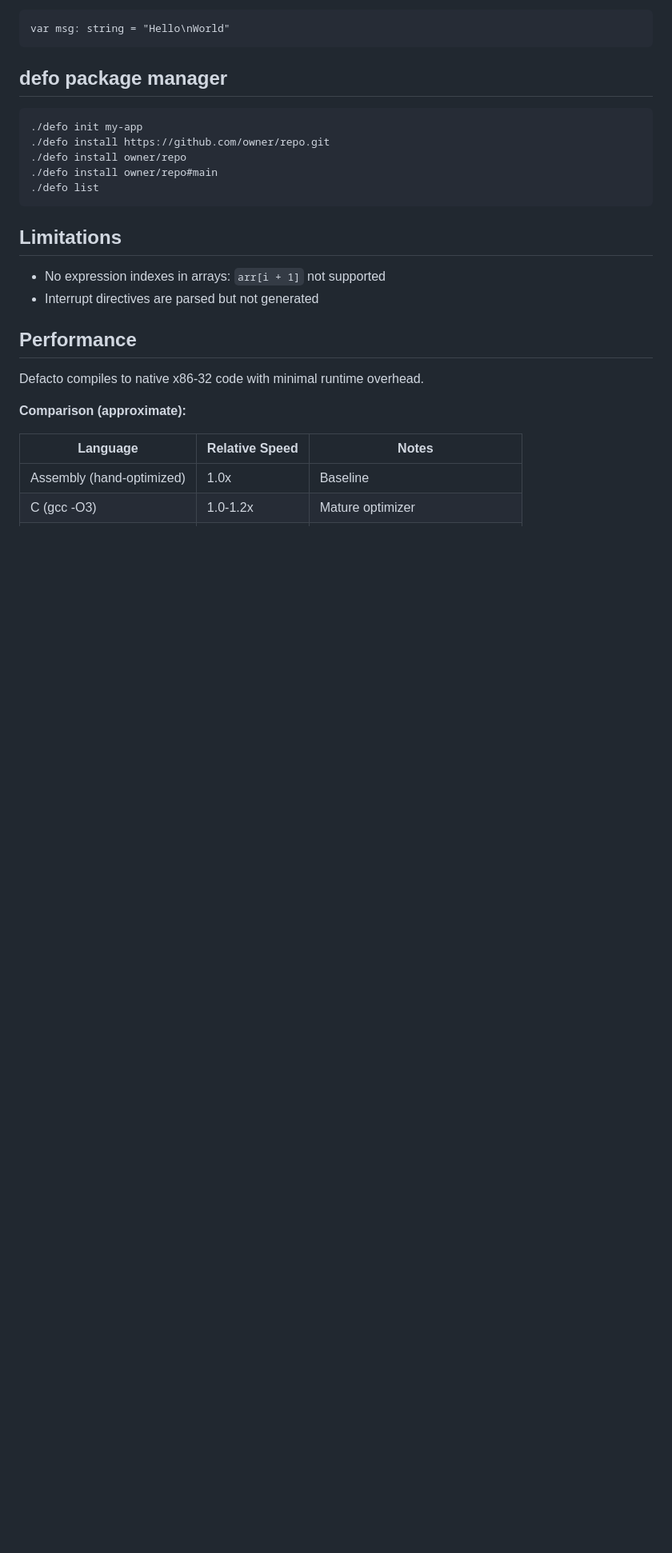
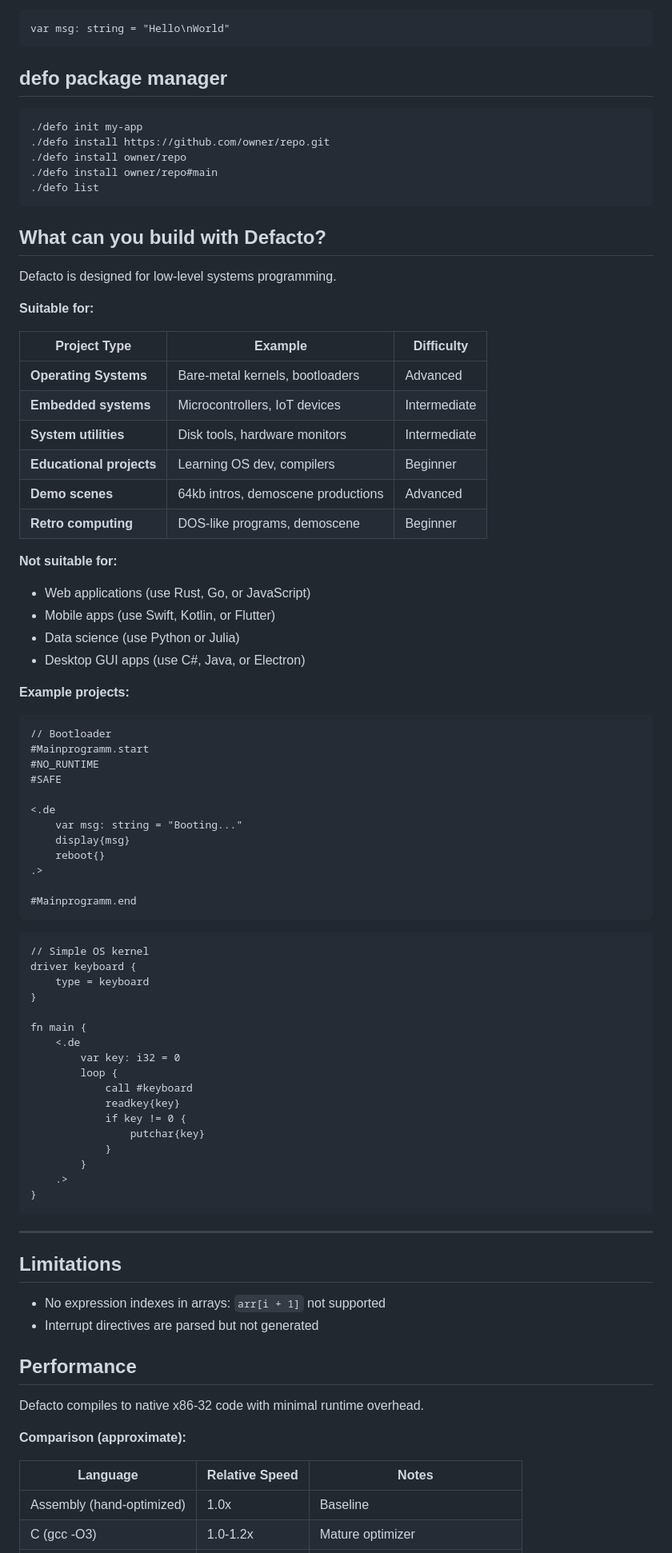
Before and after one commit to vivooifo-droid/Defacto, a Markdown page: README.md, the part around the change. Shown at 80% size. Drawn GitHub-style; blank space fills up the shorter version.

Commit message:
docs: Add 'What can you build' section with use cases
Co-authored-by: Qwen-Coder <qwen-coder@alibabacloud.com>

````diff
--- a/README.md
+++ b/README.md
@@ -453,6 +453,67 @@ var msg: string = "Hello\nWorld"
 ./defo list
 ```
 
+## What can you build with Defacto?
+
+Defacto is designed for low-level systems programming.
+
+**Suitable for:**
+
+| Project Type | Example | Difficulty |
+|-------------|---------|------------|
+| **Operating Systems** | Bare-metal kernels, bootloaders | Advanced |
+| **Embedded systems** | Microcontrollers, IoT devices | Intermediate |
+| **System utilities** | Disk tools, hardware monitors | Intermediate |
+| **Educational projects** | Learning OS dev, compilers | Beginner |
+| **Demo scenes** | 64kb intros, demoscene productions | Advanced |
+| **Retro computing** | DOS-like programs, demoscene | Beginner |
+
+**Not suitable for:**
+
+- Web applications (use Rust, Go, or JavaScript)
+- Mobile apps (use Swift, Kotlin, or Flutter)
+- Data science (use Python or Julia)
+- Desktop GUI apps (use C#, Java, or Electron)
+
+**Example projects:**
+
+```de
+// Bootloader
+#Mainprogramm.start
+#NO_RUNTIME
+#SAFE
+
+<.de
+    var msg: string = "Booting..."
+    display{msg}
+    reboot{}
+.>
+
+#Mainprogramm.end
+```
+
+```de
+// Simple OS kernel
+driver keyboard {
+    type = keyboard
+}
+
+fn main {
+    <.de
+        var key: i32 = 0
+        loop {
+            call #keyboard
+            readkey{key}
+            if key != 0 {
+                putchar{key}
+            }
+        }
+    .>
+}
+```
+
+---
+
 ## Limitations
 
 - No expression indexes in arrays: `arr[i + 1]` not supported
````
Also changed, not shown: README.ru.md (+61 -0 lines).
